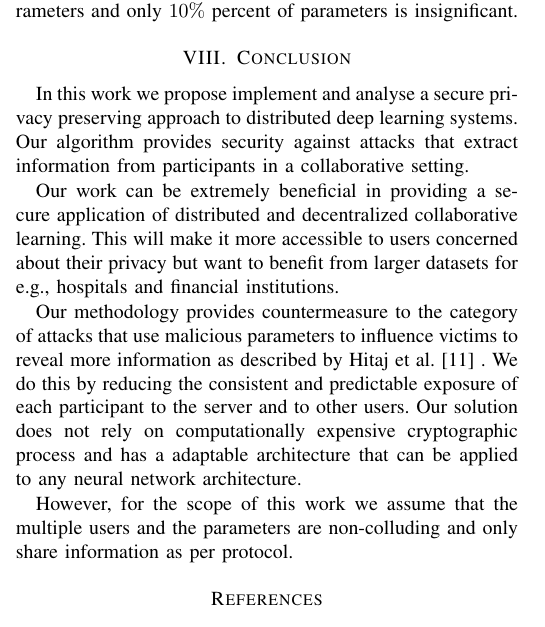
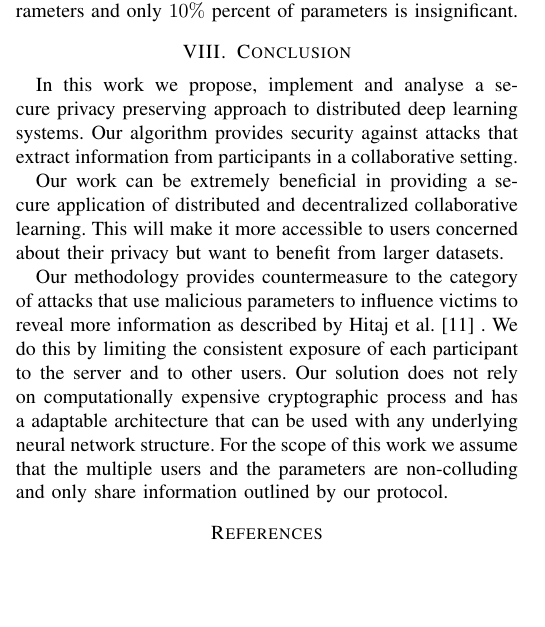
Before and after one commit to PnkUncrn/DeepL, a LaTeX thesis (tex/Deep-Learning-Thesis-Draft-1.tex): part of one column of page 9 of 10, cut so that both start at the same text, the shorter picture padded with empty space. Compiled offline with pdfLaTeX.

Commit message:
Update to draft

```diff
--- a/tex/Deep-Learning-Thesis-Draft-1.tex
+++ b/tex/Deep-Learning-Thesis-Draft-1.tex
@@ -878,14 +878,13 @@ insignificant.
 %-------------------------------------------------------------
 \section{Conclusion}
 %------------------------------------------------------------
-In this work we propose implement and analyse a secure privacy preserving approach to distributed deep learning systems.  Our algorithm provides security against attacks that extract information from participants in a collaborative setting.
+In this work we propose, implement and analyse a secure privacy preserving approach to distributed deep learning systems.  Our algorithm provides security against attacks that extract information from participants in a collaborative setting.
 
-Our work can be extremely beneficial in providing a secure application of distributed and decentralized collaborative learning. This will make it more accessible to users concerned about their privacy but want to benefit from larger datasets for e.g., hospitals and financial institutions.
+Our work can be extremely beneficial in providing a secure application of distributed and decentralized collaborative learning. This will make it more accessible to users concerned about their privacy but want to benefit from larger datasets.
 
-Our methodology provides countermeasure to the category of attacks that use malicious parameters to influence victims to reveal more information as described  by Hitaj  et al. \cite{hitaj2017deep} . We do this by reducing the consistent and predictable exposure of each participant to the server and to other users.
-Our solution does not rely on computationally expensive cryptographic process and has a adaptable architecture that can be applied to any neural network architecture.
-
-However, for the scope of this work we assume that the multiple users and the parameters are non-colluding and only share information as per protocol.
+Our methodology provides countermeasure to the category of attacks that use malicious parameters to influence victims to reveal more information as described  by Hitaj  et al. \cite{hitaj2017deep} . We do this by limiting the consistent exposure of each participant to the server and to other users.
+Our solution does not rely on computationally expensive cryptographic process and has a adaptable architecture that can be used with any underlying neural network structure.
+For the scope of this work we assume that the multiple users and the parameters are non-colluding and only share information outlined by our protocol.
 
 
 
```
Also changed, not shown: tex/Deep-Learning-Thesis-Draft-1.tex (2 more changed lines).
